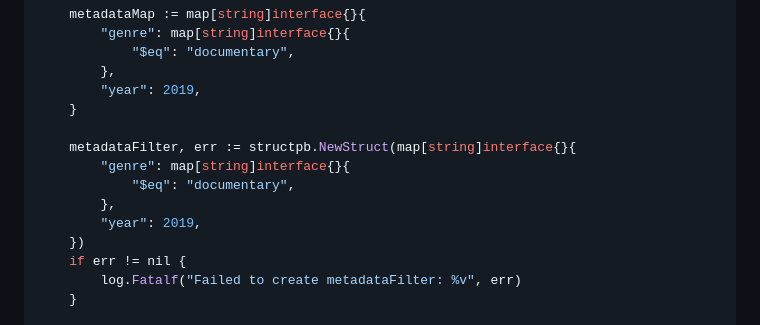
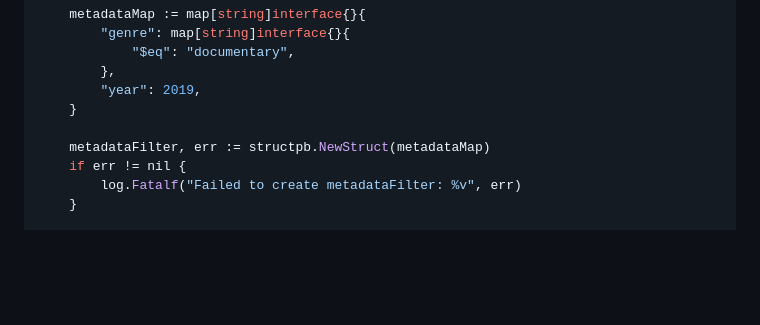
Before and after one commit to pinecone-io/go-pinecone, a Markdown page: README.md, the part around the change. Drawn GitHub-style; blank space fills up the shorter version.

Commit message:
FIx README v1.0.0 (#63)
## Problem
Missed completely removing the old `metadata` example in Query by
Vector. Nice catch @jseldess.

## Solution
Fix it.

## Type of Change
- [ ] Bug fix (non-breaking change which fixes an issue)
- [ ] New feature (non-breaking change which adds functionality)
- [ ] Breaking change (fix or feature that would cause existing
functionality to not work as expected)
- [ ] This change requires a documentation update
- [ ] Infrastructure change (CI configs, etc)
- [X] Non-code change (docs, etc)
- [ ] None of the above: (explain here)

## Test Plan
N/A

```diff
--- a/README.md
+++ b/README.md
@@ -639,12 +639,7 @@ func main() {
 		"year": 2019,
 	}
 
-	metadataFilter, err := structpb.NewStruct(map[string]interface{}{
-		"genre": map[string]interface{}{
-			"$eq": "documentary",
-		},
-		"year": 2019,
-	})
+	metadataFilter, err := structpb.NewStruct(metadataMap)
 	if err != nil {
 		log.Fatalf("Failed to create metadataFilter: %v", err)
 	}
```
